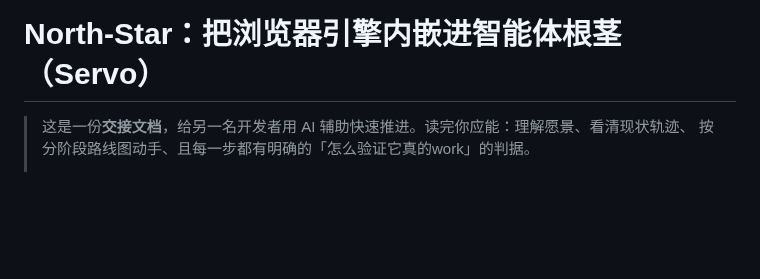
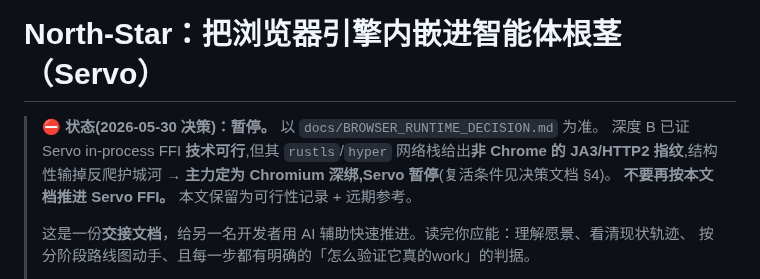
Before and after one commit to diuclive-lab/beishan-core, a Markdown page: docs/SERVO_BROWSER_NORTHSTAR.md, the part around the change. Drawn GitHub-style; blank space fills up the shorter version.

```diff
--- a/docs/SERVO_BROWSER_NORTHSTAR.md
+++ b/docs/SERVO_BROWSER_NORTHSTAR.md
@@ -1,5 +1,10 @@
 # North-Star：把浏览器引擎内嵌进智能体根茎（Servo）
 
+> ⛔ **状态(2026-05-30 决策)：暂停。** 以 `docs/BROWSER_RUNTIME_DECISION.md` 为准。
+> 深度 B 已证 Servo in-process FFI **技术可行**,但其 `rustls`/`hyper` 网络栈给出**非 Chrome 的
+> JA3/HTTP2 指纹**,结构性输掉反爬护城河 → **主力定为 Chromium 深绑,Servo 暂停**(复活条件见决策文档 §4)。
+> **不要再按本文档推进 Servo FFI。** 本文保留为可行性记录 + 远期参考。
+>
 > 这是一份**交接文档**，给另一名开发者用 AI 辅助快速推进。读完你应能：理解愿景、看清现状轨迹、
 > 按分阶段路线图动手、且每一步都有明确的「怎么验证它真的work」的判据。
 >
```
Also changed, not shown: docs/BROWSER_RUNTIME_DECISION.md (added, +179 -0 lines), docs/CHROMIUM_BROWSER_NORTHSTAR.md (+4 -0 lines).
